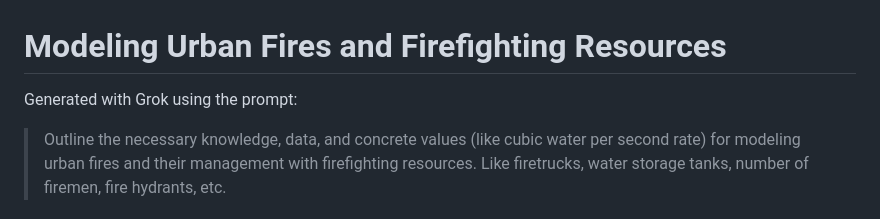
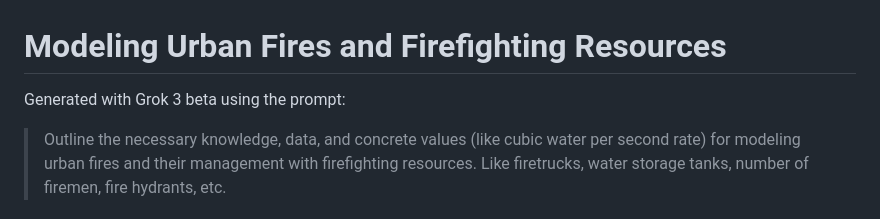
Before and after one commit to antononcube/SystemModeling, a Markdown page: Presentations/DataScienceStudyGroup-SouthFL-Meetup-March-2025/Modeling-Urban-Fires-and-Firefighting-Resources.md, the part around the change. Drawn GitHub-style.

Commit message:
docs:Better Grok reference.

```diff
--- a/Presentations/DataScienceStudyGroup-SouthFL-Meetup-March-2025/Modeling-Urban-Fires-and-Firefighting-Resources.md
+++ b/Presentations/DataScienceStudyGroup-SouthFL-Meetup-March-2025/Modeling-Urban-Fires-and-Firefighting-Resources.md
@@ -1,6 +1,6 @@
 # Modeling Urban Fires and Firefighting Resources
 
-Generated with Grok using the prompt:
+Generated with Grok 3 beta using the prompt:
 
 > Outline the necessary knowledge, data, and concrete values (like cubic water per second rate) for modeling urban fires and their management with firefighting resources.
 > Like firetrucks, water storage tanks, number of firemen, fire hydrants, etc.
```
Also changed, not shown: Presentations/DataScienceStudyGroup-SouthFL-Meetup-March-2025/System-dynamics-modeling.md (+1 -1 lines).
